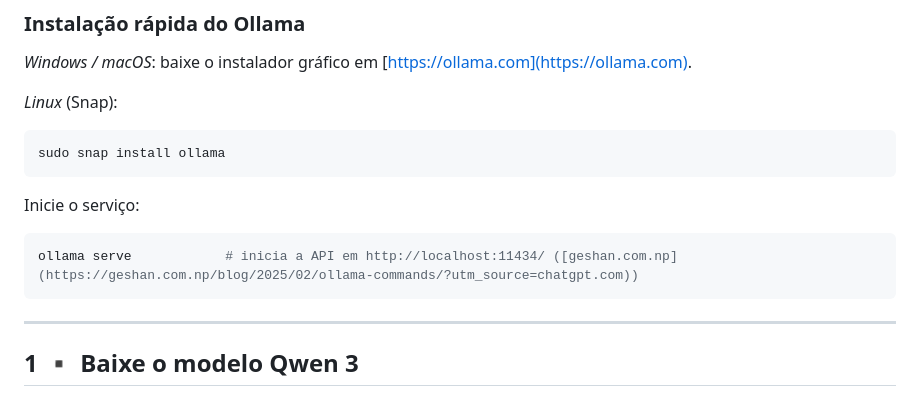
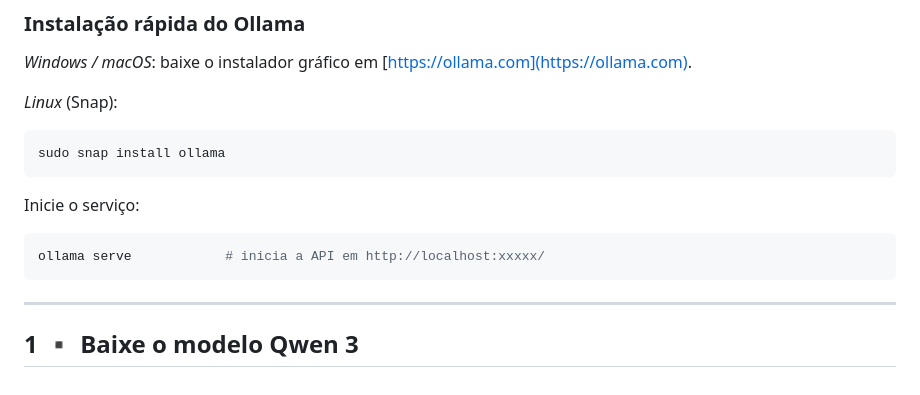
Before and after one commit to Hughboss432/django-reactagent, a Markdown page: README.md, the part around the change. Rendered like a GitHub page.

````diff
--- a/README.md
+++ b/README.md
@@ -28,7 +28,7 @@ sudo snap install ollama
 Inicie o serviço:
 
 ```bash
-ollama serve            # inicia a API em http://localhost:11434/ ([geshan.com.np](https://geshan.com.np/blog/2025/02/ollama-commands/?utm_source=chatgpt.com))
+ollama serve            # inicia a API em http://localhost:xxxxx/
 ```
 
 ---
````
